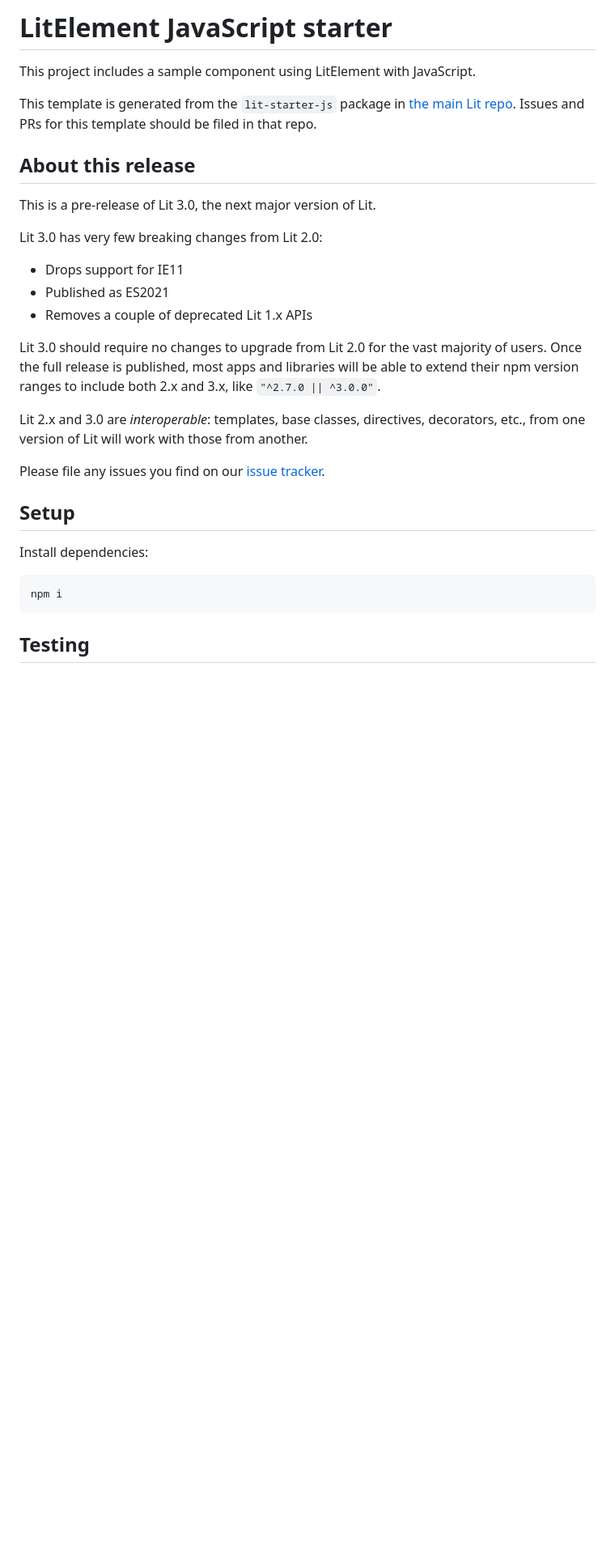
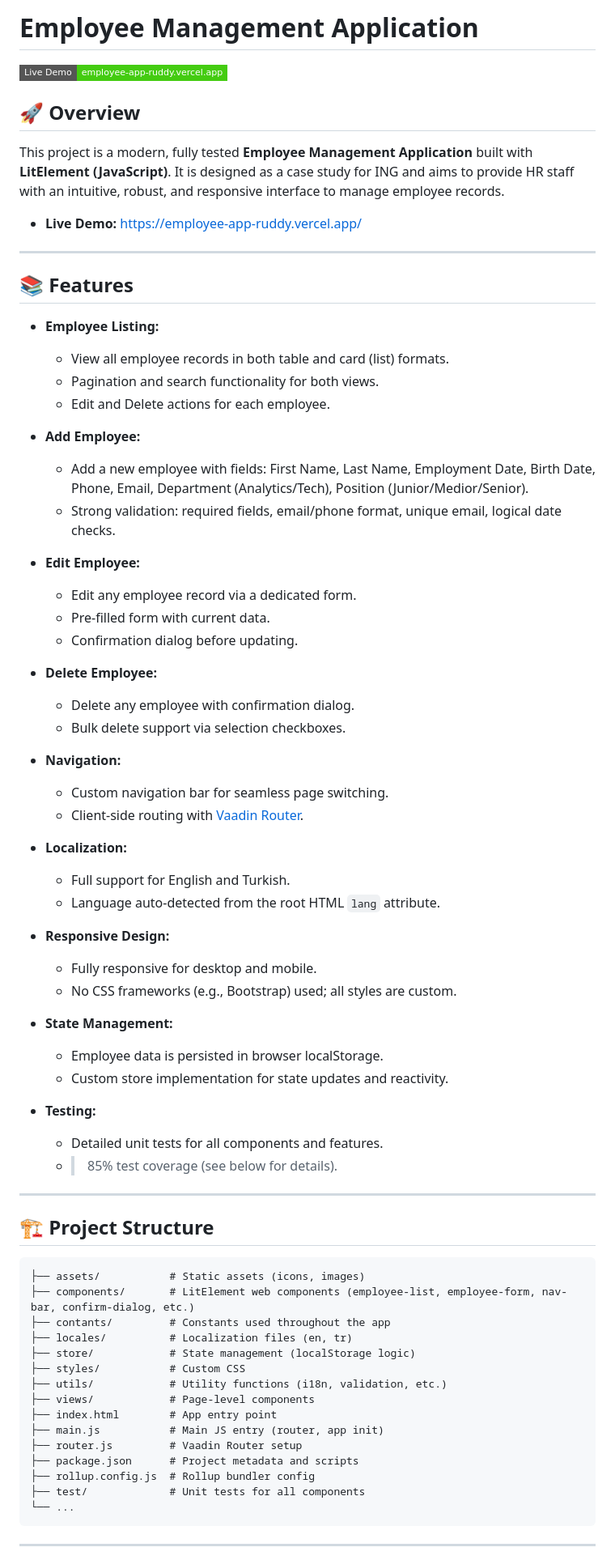
Before and after one commit to isahanoncel/employee-app, a Markdown page: README.md, the part around one of its changes. Shown at 81% size. GitHub-like rendering; badges without logos; blank space fills up the shorter version.

````diff
--- a/README.md
+++ b/README.md
@@ -1,34 +1,76 @@
-# LitElement JavaScript starter
+# Employee Management Application
 
-This project includes a sample component using LitElement with JavaScript.
+[![Live Demo](https://img.shields.io/badge/Live%20Demo-employee--app--ruddy.vercel.app-brightgreen?style=flat-square&logo=vercel)](https://employee-app-ruddy.vercel.app/)
 
-This template is generated from the `lit-starter-js` package in [the main Lit
-repo](https://github.com/lit/lit). Issues and PRs for this template should be
-filed in that repo.
+## 🚀 Overview
 
-## About this release
+This project is a modern, fully tested **Employee Management Application** built with **LitElement (JavaScript)**. It is designed as a case study for ING and aims to provide HR staff with an intuitive, robust, and responsive interface to manage employee records.
 
-This is a pre-release of Lit 3.0, the next major version of Lit.
+- **Live Demo:** [https://employee-app-ruddy.vercel.app/](https://employee-app-ruddy.vercel.app/)
 
-Lit 3.0 has very few breaking changes from Lit 2.0:
+---
 
-- Drops support for IE11
-- Published as ES2021
-- Removes a couple of deprecated Lit 1.x APIs
+## 📚 Features
 
-Lit 3.0 should require no changes to upgrade from Lit 2.0 for the vast majority of users. Once the full release is published, most apps and libraries will be able to extend their npm version ranges to include both 2.x and 3.x, like `"^2.7.0 || ^3.0.0"`.
+- **Employee Listing:**
+  - View all employee records in both table and card (list) formats.
+  - Pagination and search functionality for both views.
+  - Edit and Delete actions for each employee.
 
-Lit 2.x and 3.0 are _interoperable_: templates, base classes, directives, decorators, etc., from one version of Lit will work with those from another.
+- **Add Employee:**
+  - Add a new employee with fields: First Name, Last Name, Employment Date, Birth Date, Phone, Email, Department (Analytics/Tech), Position (Junior/Medior/Senior).
+  - Strong validation: required fields, email/phone format, unique email, logical date checks.
 
-Please file any issues you find on our [issue tracker](https://github.com/lit/lit/issues).
+- **Edit Employee:**
+  - Edit any employee record via a dedicated form.
+  - Pre-filled form with current data.
+  - Confirmation dialog before updating.
 
-## Setup
+- **Delete Employee:**
+  - Delete any employee with confirmation dialog.
+  - Bulk delete support via selection checkboxes.
 
-Install dependencies:
+- **Navigation:**
+  - Custom navigation bar for seamless page switching.
+  - Client-side routing with [Vaadin Router](https://vaadin.github.io/vaadin-router/).
 
-```bash
-npm i
+- **Localization:**
+  - Full support for English and Turkish.
+  - Language auto-detected from the root HTML `lang` attribute.
+
+- **Responsive Design:**
+  - Fully responsive for desktop and mobile.
+  - No CSS frameworks (e.g., Bootstrap) used; all styles are custom.
+
+- **State Management:**
+  - Employee data is persisted in browser localStorage.
+  - Custom store implementation for state updates and reactivity.
+
+- **Testing:**
+  - Detailed unit tests for all components and features.
+  - >85% test coverage (see below for details).
+
+---
+
+## 🏗️ Project Structure
+
+```
+├── assets/           # Static assets (icons, images)
+├── components/       # LitElement web components (employee-list, employee-form, nav-bar, confirm-dialog, etc.)
+├── contants/         # Constants used throughout the app
+├── locales/          # Localization files (en, tr)
+├── store/            # State management (localStorage logic)
+├── styles/           # Custom CSS
+├── utils/            # Utility functions (i18n, validation, etc.)
+├── views/            # Page-level components
+├── index.html        # App entry point
+├── main.js           # Main JS entry (router, app init)
+├── router.js         # Vaadin Router setup
+├── package.json      # Project metadata and scripts
+├── rollup.config.js  # Rollup bundler config
+├── test/             # Unit tests for all components
+└── ...
 ```
 
-## Testing
+---
 
````
Also changed, not shown: other parts of README.md (+72 -82 lines).
